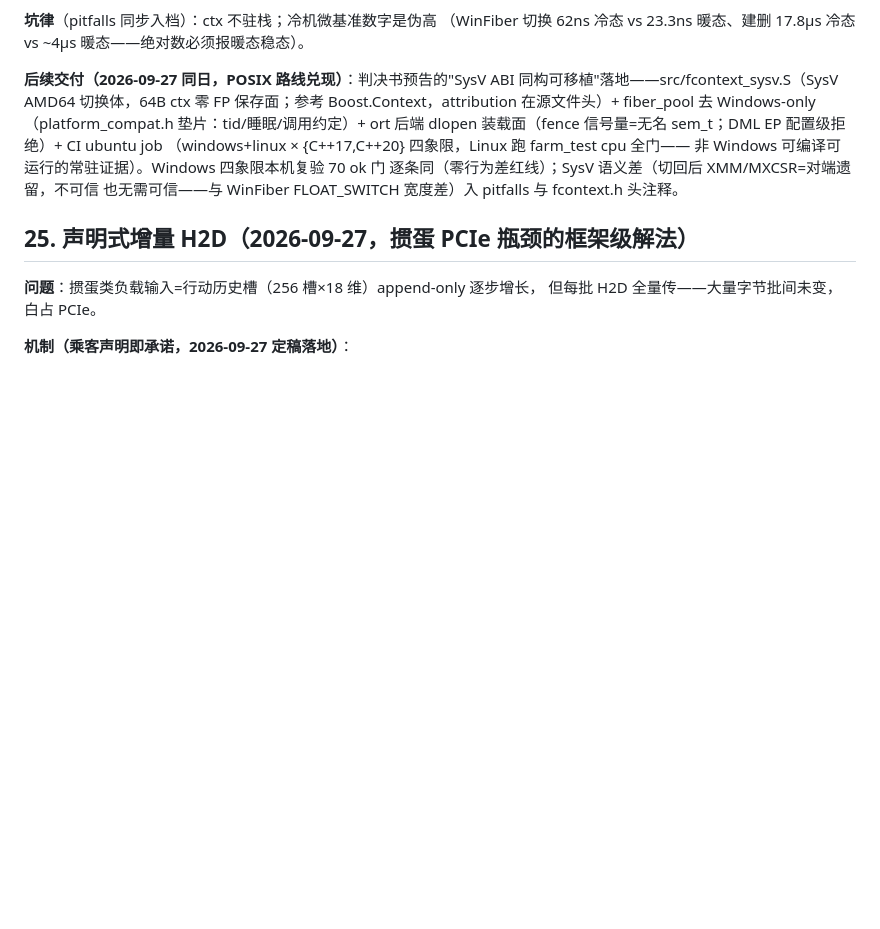
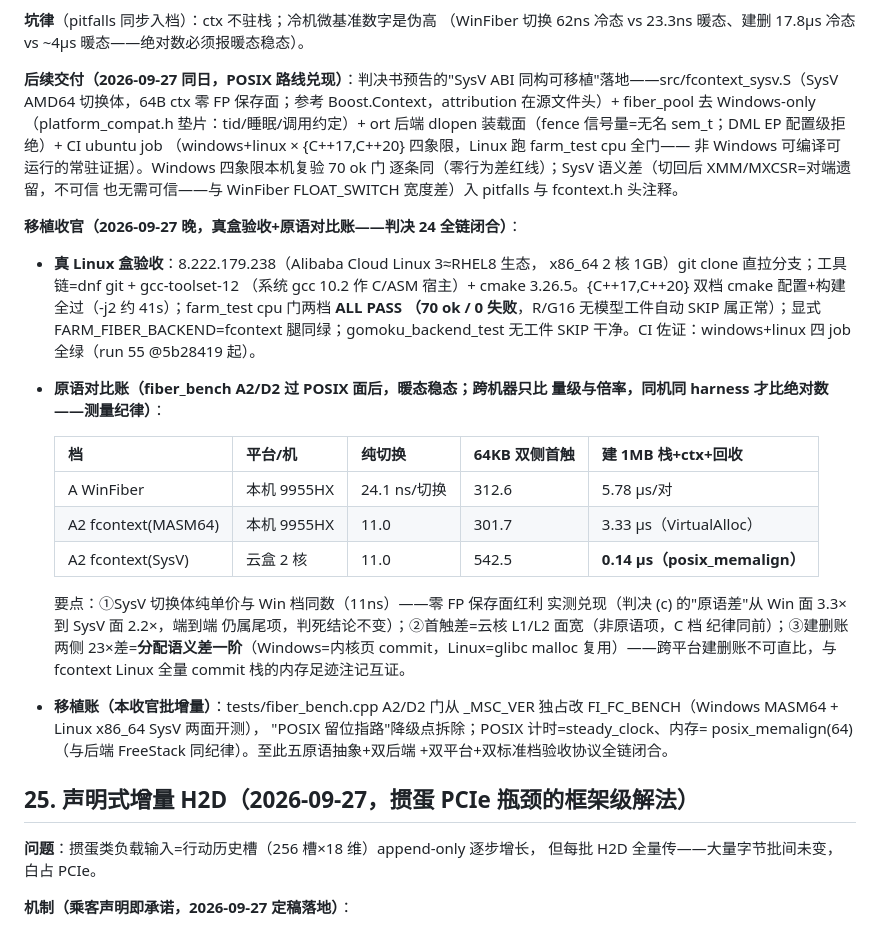
Before and after one commit to SkYContact/GameInferfarm, a Markdown page: docs/design-judgments.md, the part around the change. Drawn GitHub-style; blank space fills up the shorter version.

Commit message:
判决24 移植收官入档：真 Linux 盒双档验收+SysV/WinFiber 原语对比账+坑律三条
- design-judgments 判决 24 追加'移植收官'段：8.222.179.238（Alibaba
  Cloud Linux 3/gcc-toolset-12）{C++17,C++20} 双档构建+farm_test cpu
  门 ALL PASS（70ok/0 失败）+CI 四象限绿；fiber_bench A2/D2 过 POSIX
  面后的三档对比表（SysV 纯切换 11ns=MASM64 同数；建删账两侧 23×差
  =分配语义差一阶，跨平台不可直比）
- pitfalls SysV 批增三条：基准'留位=编译过'降级点会过期（拆除条件
  要随注记写明）；跨平台建删账差一阶；宿主未编译 #else 面条目补验收
  载体细节
- design-cpp20-coroutines 验收协议原语门补移植收官指针

```diff
--- a/docs/design-judgments.md
+++ b/docs/design-judgments.md
@@ -624,6 +624,35 @@ Windows-only（platform_compat.h 垫片：tid/睡眠/调用约定）+ ort 后端
 也无需可信——与 WinFiber FLOAT_SWITCH 宽度差）入 pitfalls 与 fcontext.h
 头注释。
 
+**移植收官（2026-09-27 晚，真盒验收+原语对比账——判决 24 全链闭合）**：
+- **真 Linux 盒验收**：8.222.179.238（Alibaba Cloud Linux 3≈RHEL8 生态，
+  x86_64 2 核 1GB）git clone 直拉分支；工具链=dnf git + gcc-toolset-12
+  （系统 gcc 10.2 作 C/ASM 宿主）+ cmake 3.26.5。{C++17,C++20} 双档
+  cmake 配置+构建全过（-j2 约 41s）；farm_test cpu 门两档 **ALL PASS
+  （70 ok / 0 失败**，R/G16 无模型工件自动 SKIP 属正常）；显式
+  FARM_FIBER_BACKEND=fcontext 腿同绿；gomoku_backend_test 无工件 SKIP
+  干净。CI 佐证：windows+linux 四 job 全绿（run 55 @5b28419 起）。
+- **原语对比账（fiber_bench A2/D2 过 POSIX 面后，暖态稳态；跨机器只比
+  量级与倍率，同机同 harness 才比绝对数——测量纪律）**：
+
+  | 档 | 平台/机 | 纯切换 | 64KB 双侧首触 | 建 1MB 栈+ctx+回收 |
+  |---|---|---|---|---|
+  | A WinFiber | 本机 9955HX | 24.1 ns/切换 | 312.6 | 5.78 µs/对 |
+  | A2 fcontext(MASM64) | 本机 9955HX | 11.0 | 301.7 | 3.33 µs（VirtualAlloc） |
+  | A2 fcontext(SysV) | 云盒 2 核 | 11.0 | 542.5 | **0.14 µs（posix_memalign）** |
+
+  要点：①SysV 切换体纯单价与 Win 档同数（11ns）——零 FP 保存面红利
+  实测兑现（判决 (c) 的"原语差"从 Win 面 3.3× 到 SysV 面 2.2×，端到端
+  仍属尾项，判死结论不变）；②首触差=云核 L1/L2 面宽（非原语项，C 档
+  纪律同前）；③建删账两侧 23×差=**分配语义差一阶**（Windows=内核页
+  commit，Linux=glibc malloc 复用）——跨平台建删账不可直比，与 fcontext
+  Linux 全量 commit 栈的内存足迹注记互证。
+- **移植账（本收官批增量）**：tests/fiber_bench.cpp A2/D2 门从 _MSC_VER
+  独占改 FI_FC_BENCH（Windows MASM64 + Linux x86_64 SysV 两面开测），
+  "POSIX 留位指路"降级点拆除；POSIX 计时=steady_clock、内存=
+  posix_memalign(64)（与后端 FreeStack 同纪律）。至此五原语抽象+双后端
+  +双平台+双标准档验收协议全链闭合。
+
 ## 25. 声明式增量 H2D（2026-09-27，掼蛋 PCIe 瓶颈的框架级解法）
 
 **问题**：掼蛋类负载输入=行动历史槽（256 槽×18 维）append-only 逐步增长，
```
Also changed, not shown: docs/design-cpp20-coroutines.md (+3 -1 lines), docs/pitfalls.md (+11 -0 lines).
